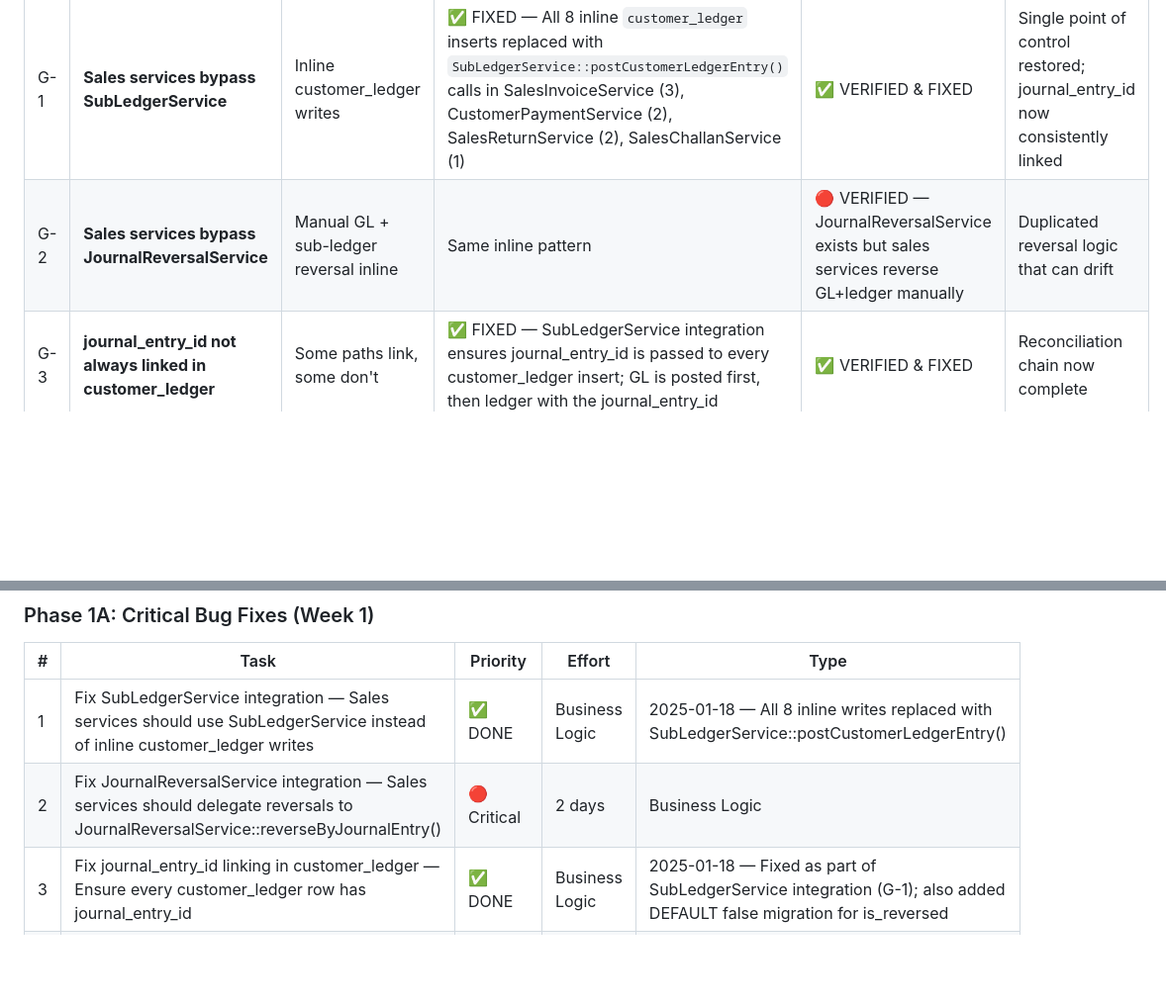
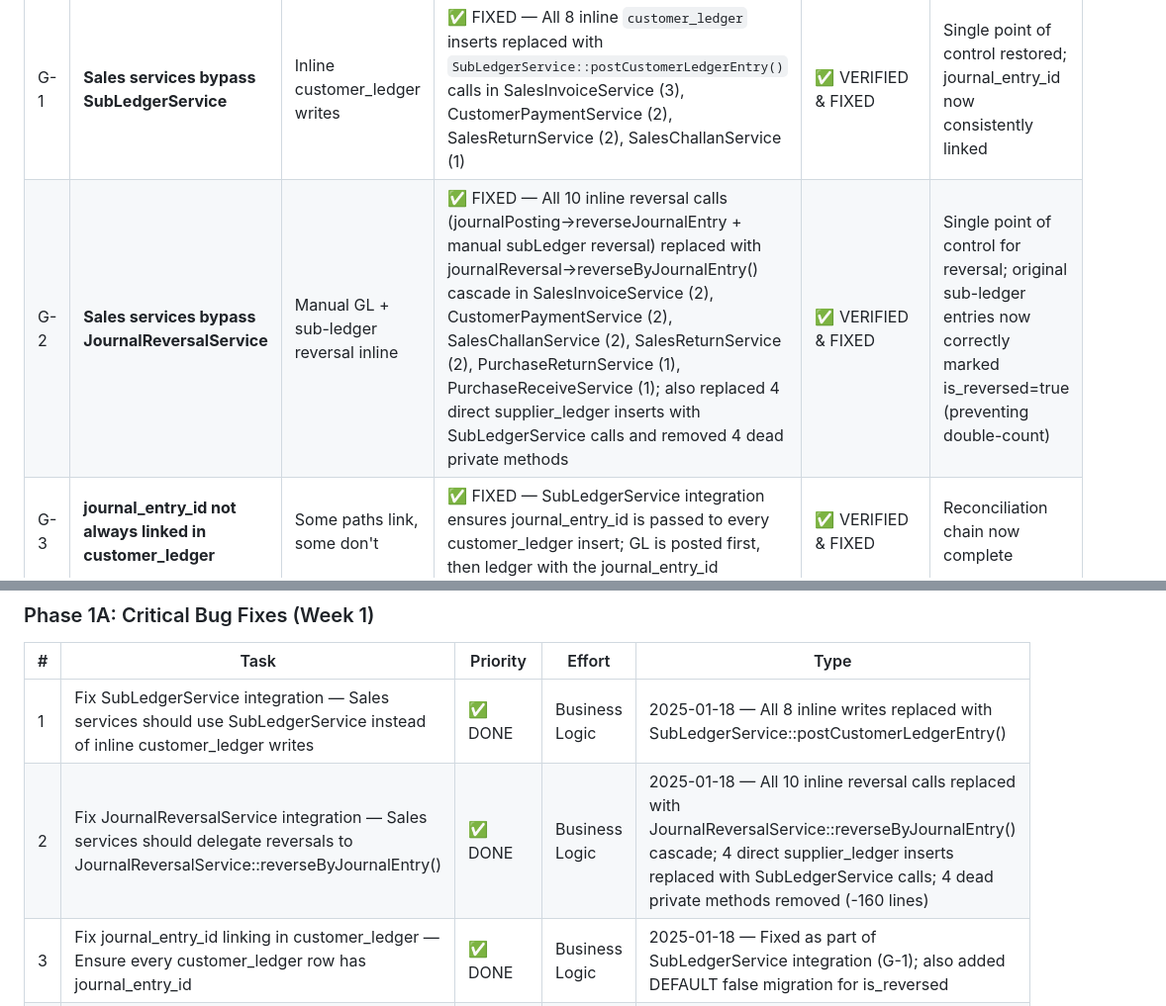
Before and after one commit to sajidchowdhury/debugRC, a Markdown page: docs/sales-module-documentation.md, 2 parts joined by grey strips. Shown at 99% size. Rendered like a GitHub page; blank space fills up the shorter version.

Commit message:
docs: mark G-2 gap as resolved — JournalReversalService integration complete
Updated sales-module-documentation.md:
- Section 6.1 CRITICAL Gaps: G-2 marked ✅ VERIFIED & FIXED
- Section 8 Phase 1A Task #2: marked ✅ DONE
- Detailed all 10 inline reversal calls replaced + 4 dead methods removed

```diff
--- a/docs/sales-module-documentation.md
+++ b/docs/sales-module-documentation.md
@@ -738,7 +738,7 @@ When a bank payment is received at Branch A for a customer who owes Branch B:
 | # | Gap | Legacy Has | Laravel Status | Verified? | Impact |
 |---|-----|-----------|---------------|-----------|--------|
 | G-1 | **Sales services bypass SubLedgerService** | Inline customer_ledger writes | ✅ FIXED — All 8 inline `customer_ledger` inserts replaced with `SubLedgerService::postCustomerLedgerEntry()` calls in SalesInvoiceService (3), CustomerPaymentService (2), SalesReturnService (2), SalesChallanService (1) | ✅ VERIFIED & FIXED | Single point of control restored; journal_entry_id now consistently linked |
-| G-2 | **Sales services bypass JournalReversalService** | Manual GL + sub-ledger reversal inline | Same inline pattern | 🔴 VERIFIED — JournalReversalService exists but sales services reverse GL+ledger manually | Duplicated reversal logic that can drift |
+| G-2 | **Sales services bypass JournalReversalService** | Manual GL + sub-ledger reversal inline | ✅ FIXED — All 10 inline reversal calls (journalPosting->reverseJournalEntry + manual subLedger reversal) replaced with journalReversal->reverseByJournalEntry() cascade in SalesInvoiceService (2), CustomerPaymentService (2), SalesChallanService (2), SalesReturnService (2), PurchaseReturnService (1), PurchaseReceiveService (1); also replaced 4 direct supplier_ledger inserts with SubLedgerService calls and removed 4 dead private methods | ✅ VERIFIED & FIXED | Single point of control for reversal; original sub-ledger entries now correctly marked is_reversed=true (preventing double-count) |
 | G-3 | **journal_entry_id not always linked in customer_ledger** | Some paths link, some don't | ✅ FIXED — SubLedgerService integration ensures journal_entry_id is passed to every customer_ledger insert; GL is posted first, then ledger with the journal_entry_id | ✅ VERIFIED & FIXED | Reconciliation chain now complete |
 | G-4 | **SQL injection in ReconciliationService** | Parameterized in legacy | String-interpolated date filters (`$asOfDate`) | 🔴 VERIFIED — Lines 105, 163, 220 use raw interpolation in `DB::select()` | Security vulnerability |
 
@@ -1118,7 +1118,7 @@ LIMIT 30;
 | # | Task | Priority | Effort | Type |
 |---|------|----------|--------|------|
 | 1 | Fix SubLedgerService integration — Sales services should use SubLedgerService instead of inline customer_ledger writes | ✅ DONE | Business Logic | 2025-01-18 — All 8 inline writes replaced with SubLedgerService::postCustomerLedgerEntry() |
-| 2 | Fix JournalReversalService integration — Sales services should delegate reversals to JournalReversalService::reverseByJournalEntry() | 🔴 Critical | 2 days | Business Logic |
+| 2 | Fix JournalReversalService integration — Sales services should delegate reversals to JournalReversalService::reverseByJournalEntry() | ✅ DONE | Business Logic | 2025-01-18 — All 10 inline reversal calls replaced with JournalReversalService::reverseByJournalEntry() cascade; 4 direct supplier_ledger inserts replaced with SubLedgerService calls; 4 dead private methods removed (-160 lines) |
 | 3 | Fix journal_entry_id linking in customer_ledger — Ensure every customer_ledger row has journal_entry_id | ✅ DONE | Business Logic | 2025-01-18 — Fixed as part of SubLedgerService integration (G-1); also added DEFAULT false migration for is_reversed |
 | 4 | Fix SQL injection in ReconciliationService — Parameterize all date filters | 🔴 Critical | 0.5 day | Security |
 | 5 | Remove dead CustomerPaymentSettlement model | Medium | 0.5 day | Cleanup |
```
